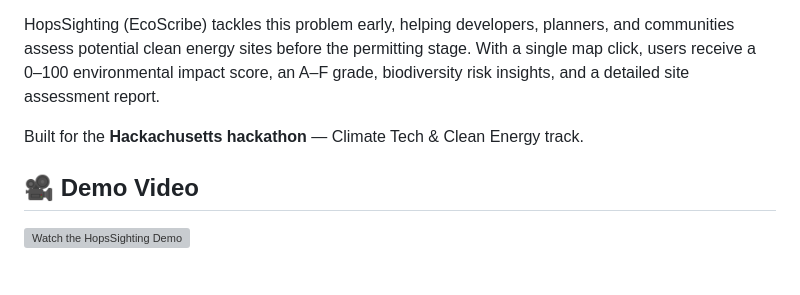
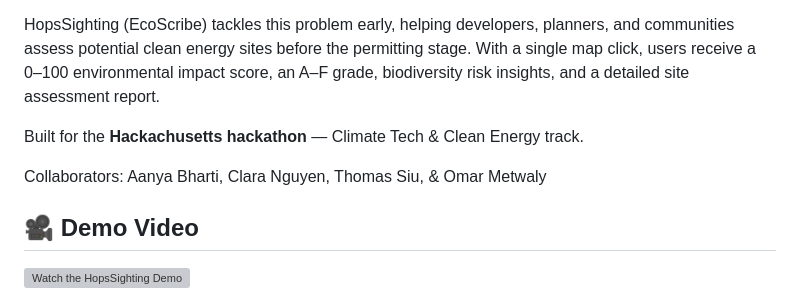
Before and after one commit to TSOT7/HopsSighting, a Markdown page: README.md, the part around the change. GitHub-like rendering; blank space fills up the shorter version; grey boxes are pictures that could not be loaded.

Commit message:
Add collaborators section to README
Added a collaborators section to acknowledge team members.

```diff
--- a/README.md
+++ b/README.md
@@ -7,6 +7,12 @@ CClean energy development faces a “green vs. green” dilemma: projects design
 HopsSighting (EcoScribe) tackles this problem early, helping developers, planners, and communities assess potential clean energy sites before the permitting stage. With a single map click, users receive a 0–100 environmental impact score, an A–F grade, biodiversity risk insights, and a detailed site assessment report.
 
 Built for the **Hackachusetts hackathon** — Climate Tech & Clean Energy track.
+
+Collaborators:
+Aanya Bharti,
+Clara Nguyen,
+Thomas Siu,
+& Omar Metwaly
 
 ## 🎥 Demo Video
 
```
